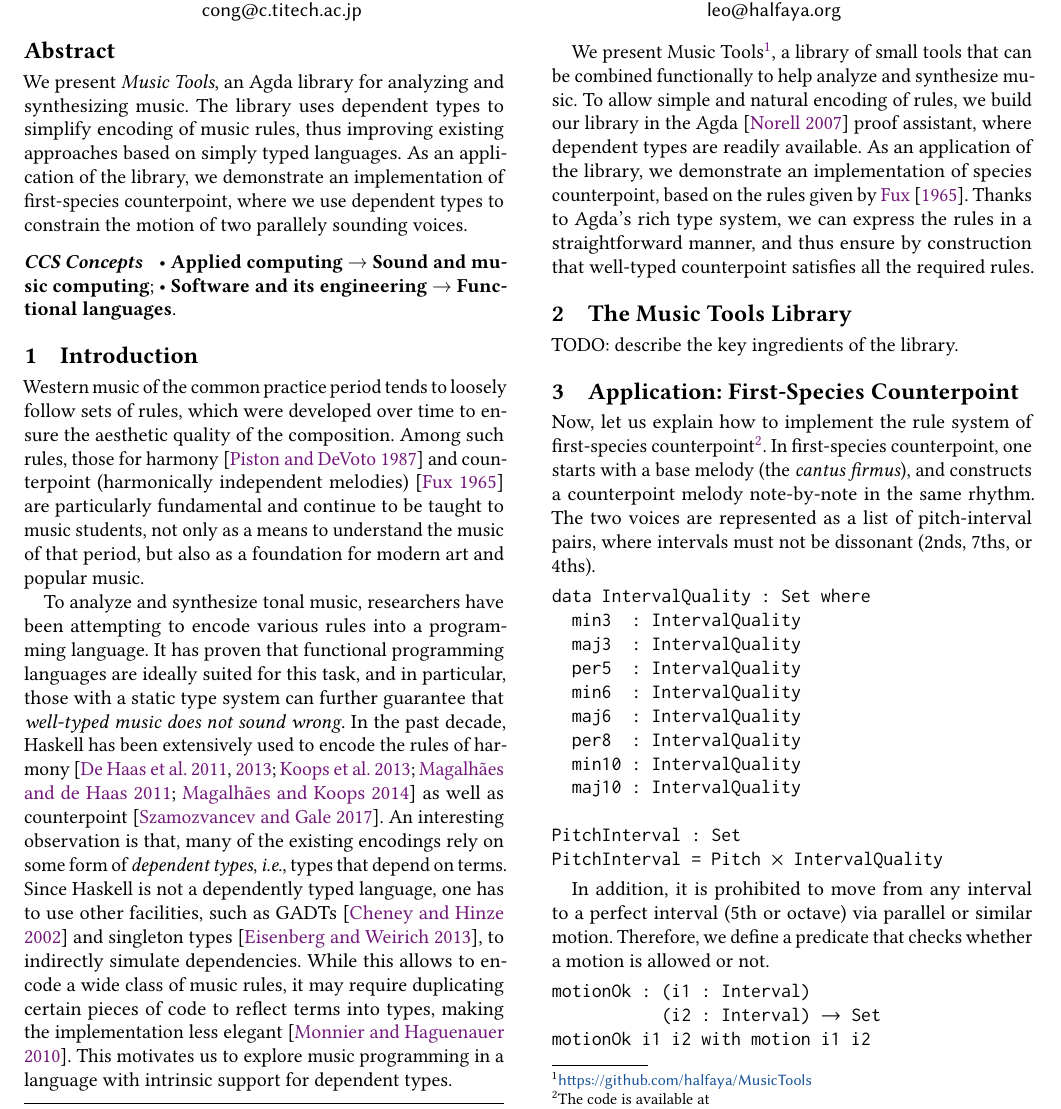
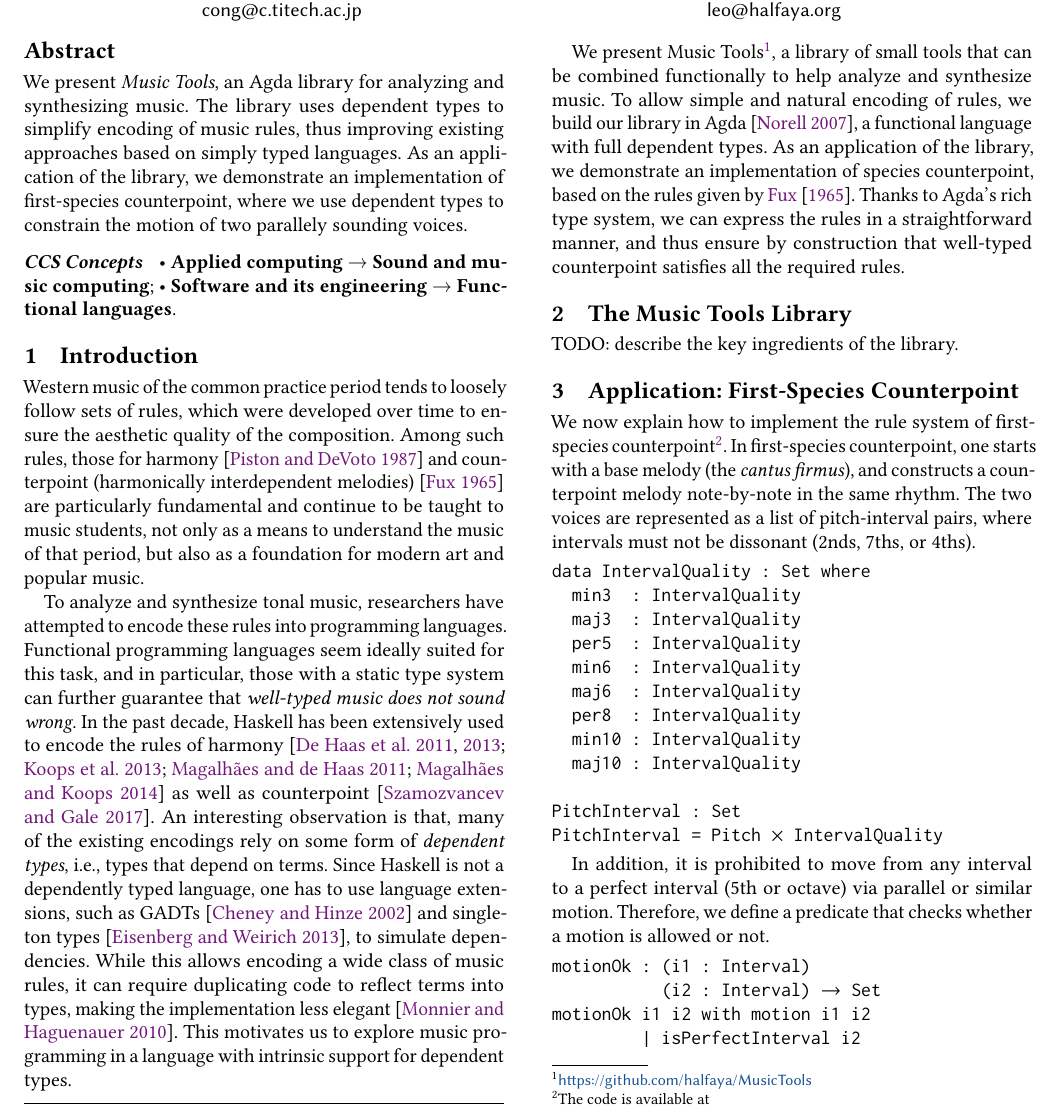
Before and after one commit to halfaya/MusicTools, a LaTeX paper (doc/farm/farm-abstract.tex): part of page 1 of 2, cut so that both start at the same text. Compiled offline with pdfLaTeX.

Commit message:
minor fixes

```diff
--- a/doc/farm/farm-abstract.tex
+++ b/doc/farm/farm-abstract.tex
@@ -122,15 +122,15 @@ Western music of the common practice period tends to loosely
 follow sets of rules, which were developed over time to ensure
 the aesthetic quality of the composition.
 Among such rules, those for harmony \citep{piston1987harmony}
-and counterpoint (harmonically independent melodies)
+and counterpoint (harmonically interdependent melodies)
 \citep{fux1965study} are particularly fundamental and continue
 to be taught to music students, not only as a means to understand
 the music of that period, but also as a foundation for modern art
 and popular music.
 
-To analyze and synthesize tonal music, researchers have been
-attempting to encode various rules into a programming language.
-It has proven that functional programming languages are
+To analyze and synthesize tonal music, researchers have
+attempted to encode these rules into programming languages.
+Functional programming languages seem
 ideally suited for this task, and in particular, those with a static
 type system can further guarantee that \emph{well-typed music
 does not sound wrong}.
@@ -138,26 +138,26 @@ In the past decade, Haskell has been extensively used to encode
 the rules of harmony \citep{fmmh, hihseufha, faamh, hafha, fghm}
 as well as counterpoint \citep{szamozvancev2017well}.
 An interesting observation is that, many of the existing encodings
-rely on some form of \emph{dependent types}, \textit{i.e.},
+rely on some form of \emph{dependent types}, i.e.,
 types that depend on terms.
 Since Haskell is not a dependently typed language, one has to
-use other facilities, such as GADTs \citep{cheney2002lightweight}
+use language extensions, such as GADTs \citep{cheney2002lightweight}
 and singleton types \citep{eisenberg2013dependently},
-to indirectly simulate dependencies.
-While this allows to encode a wide class of music rules, it may
-require duplicating certain pieces of code to reflect terms into
+to simulate dependencies.
+While this allows encoding a wide class of music rules, it can
+require duplicating code to reflect terms into
 types, making the implementation less elegant
 \citep{monnier2010singleton}.
 This motivates us to explore music programming in a language
 with intrinsic support for dependent types.
 
-We present Music Tools\footnote{\url{https://github.com/halfaya/MusicTools}}, a library of small tools that can be combined functionally to
+We present Music Tools\footnote{\url{https://github.com/halfaya/MusicTools}},
+a library of small tools that can be combined functionally to
 help analyze and synthesize music.
 To allow simple and natural encoding of rules, we build our
-library in the Agda \citep{norellphd} proof assistant, where
-dependent types are readily available.
+library in Agda \citep{norellphd}, a functional language with full dependent types.
 As an application of the library, we demonstrate an
-implementation  of  species counterpoint, based on the rules
+implementation  of species counterpoint, based on the rules
 given by \citet{fux1965study}.
 Thanks to Agda's rich type system, we can express
 the rules in a straightforward manner, and thus ensure by
@@ -172,7 +172,7 @@ TODO: describe the key ingredients of the library.
 
 \section{Application: First-Species Counterpoint}
 
-Now, let us explain how to implement the rule system of
+We now explain how to implement the rule system of
 first-species counterpoint\footnote{The code is available at \\
 \url{https://github.com/halfaya/MusicTools/blob/master/agda/Counterpoint.agda}.}.
 In first-species counterpoint, one starts with a base melody
```
Also changed, not shown: doc/farm/farm-abstract.bib (+1 -1 lines), doc/farm/farm-abstract.pdf, doc/farm/farm-abstract.tex (4 more changed lines).
